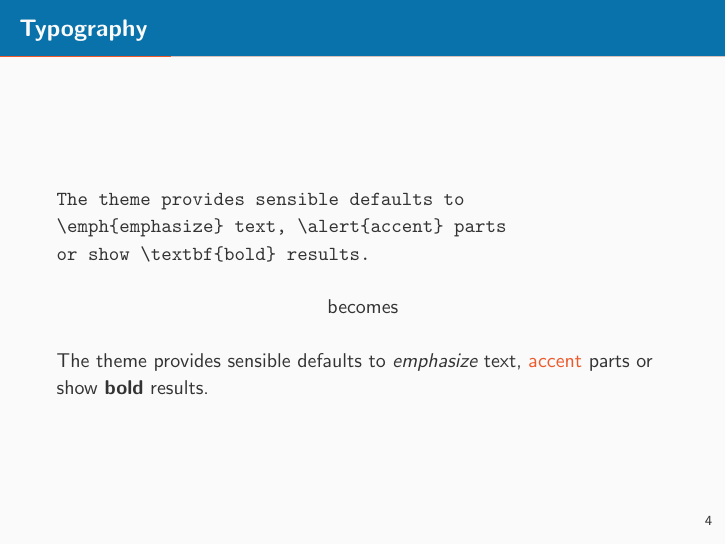
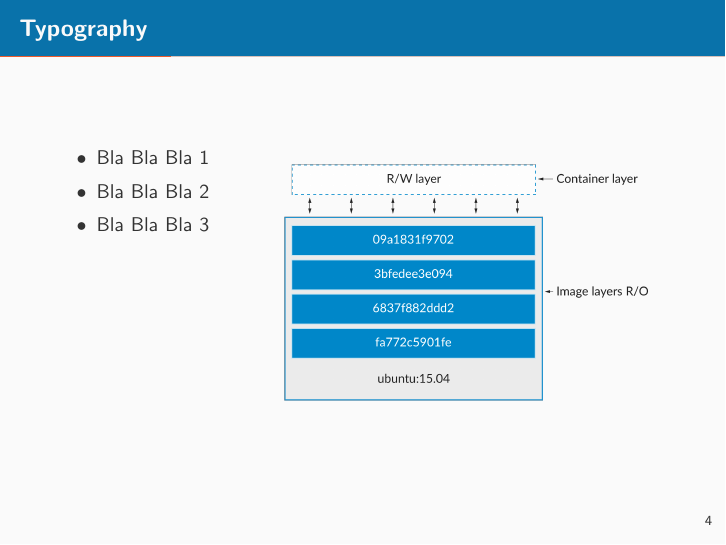
Before and after one commit to kddc/seminar-dbaas-docker, LaTeX slides (talk/talk.tex): page 8 of 27. Compiled offline with pdfLaTeX.

Commit message:
talk test data

```diff
--- a/talk/talk.tex
+++ b/talk/talk.tex
@@ -66,14 +66,17 @@
 \section{Elements}
 
 \begin{frame}[fragile]{Typography}
-      \begin{verbatim}The theme provides sensible defaults to
-\emph{emphasize} text, \alert{accent} parts
-or show \textbf{bold} results.\end{verbatim}
 
-  \begin{center}becomes\end{center}
-
-  The theme provides sensible defaults to \emph{emphasize} text,
-  \alert{accent} parts or show \textbf{bold} results.
+  \begin{columns}[T,onlytextwidth]
+    \column{0.33\textwidth}
+      \begin{itemize}
+        \item Bla Bla Bla 1
+        \item Bla Bla Bla 2
+        \item Bla Bla Bla 3
+      \end{itemize}
+    \column{0.66\textwidth}
+      \includegraphics[width=1\textwidth]{../images/docker-container.png}
+  \end{columns}
 \end{frame}
 
 \begin{frame}{Font feature test}
```
Also changed, not shown: talk/talk.pdf.
